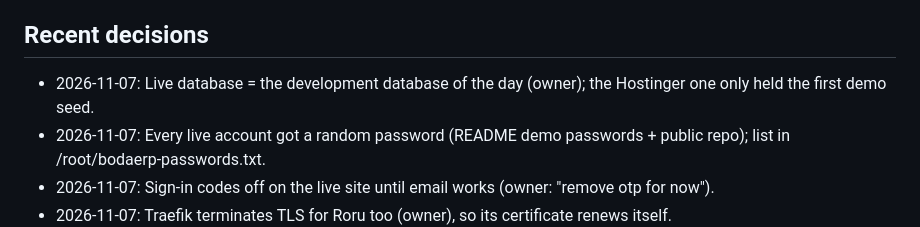
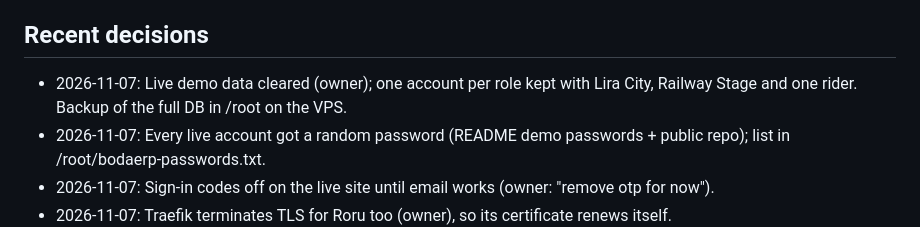
Before and after one commit to KaKebe-Technologies-Limited/bodaerp-official, a Markdown page: CONTEXT.md, the part around the change. GitHub-like rendering.

```diff
--- a/CONTEXT.md
+++ b/CONTEXT.md
@@ -13,7 +13,7 @@ Docker is a dev convenience only (`docker compose up -d --build`, ports 7080-708
 server run without it. Full detail in CLAUDE.md, README.md and docs/.
 
 ## Recent decisions
-- 2026-11-07: Live database = the development database of the day (owner); the Hostinger one only held the first demo seed.
+- 2026-11-07: Live demo data cleared (owner); one account per role kept with Lira City, Railway Stage and one rider. Backup of the full DB in /root on the VPS.
 - 2026-11-07: Every live account got a random password (README demo passwords + public repo); list in /root/bodaerp-passwords.txt.
 - 2026-11-07: Sign-in codes off on the live site until email works (owner: "remove otp for now").
 - 2026-11-07: Traefik terminates TLS for Roru too (owner), so its certificate renews itself.
```
Also changed, not shown: CLAUDE.md (+2 -2 lines), docs/DEPLOYMENT.md (+5 -4 lines).
